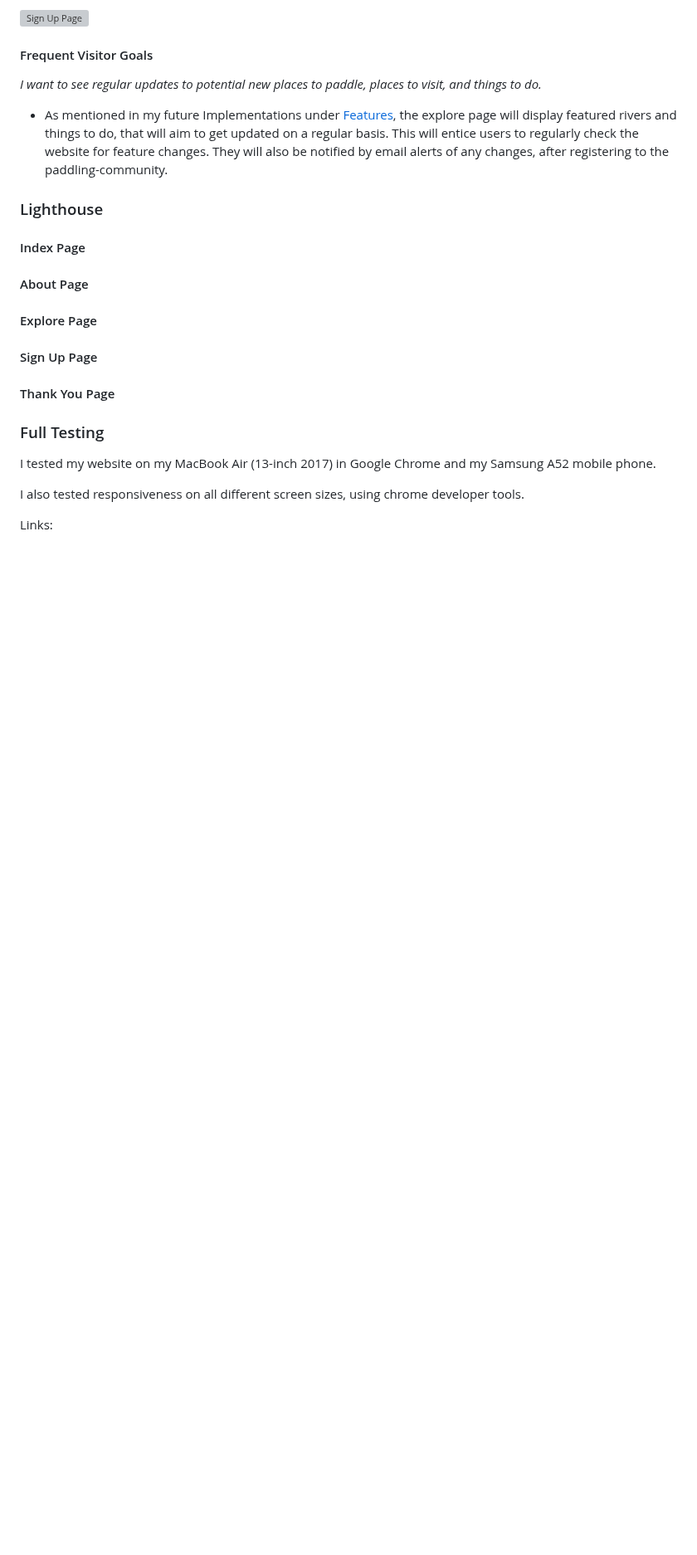
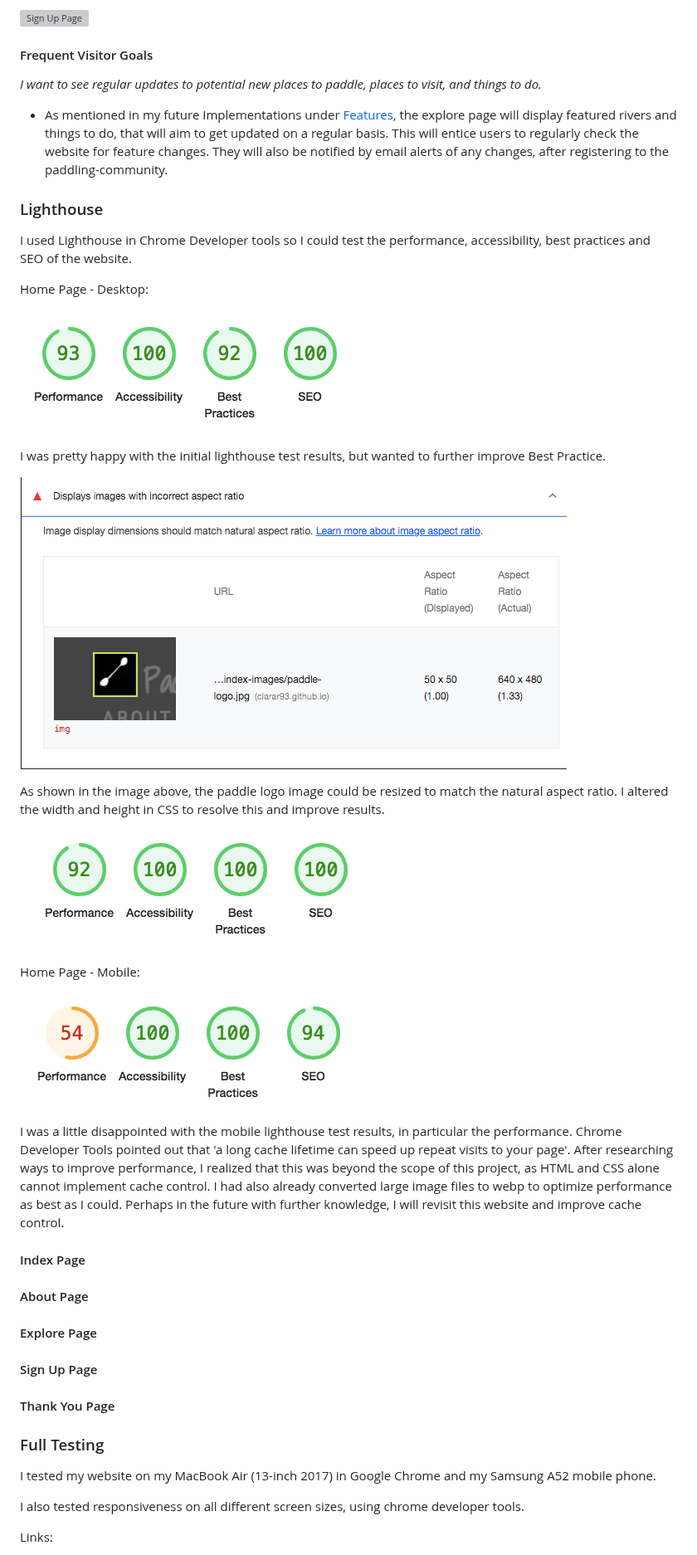
Before and after one commit to ClaraR93/paddle-adventures, a Markdown page: README.md, the part around the change. Shown at 83% size. Drawn GitHub-style; blank space fills up the shorter version; grey boxes are pictures that could not be loaded.

Commit message:
Add lighthouse testing content and images to readme.md

```diff
--- a/README.md
+++ b/README.md
@@ -431,7 +431,27 @@ I did a quick google search on how to rectify the error and [stack overflow](htt
 
 ### Lighthouse
 
+I used Lighthouse in Chrome Developer tools so I could test the performance, accessibility, best practices and SEO of the website.
 
+Home Page - Desktop:
+
+![Initial lighthouse testing](docs/testing/lighthouse/lighthouse-home-desktop-before.png)
+
+I was pretty happy with the initial lighthouse test results, but wanted to further improve Best Practice.
+
+![Best practise error](docs/testing/lighthouse/best-practise-lighthouse-home-desktop.png)
+
+As shown in the image above, the paddle logo image could be resized to match the natural aspect ratio. I altered the width and height in CSS to resolve this and improve results.
+
+![Final lighthouse result](docs/testing/lighthouse/lighthouse-home-desktop-after.png)
+
+Home Page - Mobile:
+
+![Mobile lighthouse testing](docs/testing/lighthouse/lighthouse-home-mobile.png)
+
+I was a little disappointed with the mobile lighthouse test results, in particular the performance. Chrome Developer Tools pointed out that 'a long cache lifetime can speed up repeat visits to your page'.
+After researching ways to improve performance, I realized that this was beyond the scope of this project, as HTML and CSS alone cannot implement cache control.
+I had also already converted large image files to webp to optimize performance as best as I could. Perhaps in the future with further knowledge, I will revisit this website and improve cache control.
 
 #### Index Page
 
```
